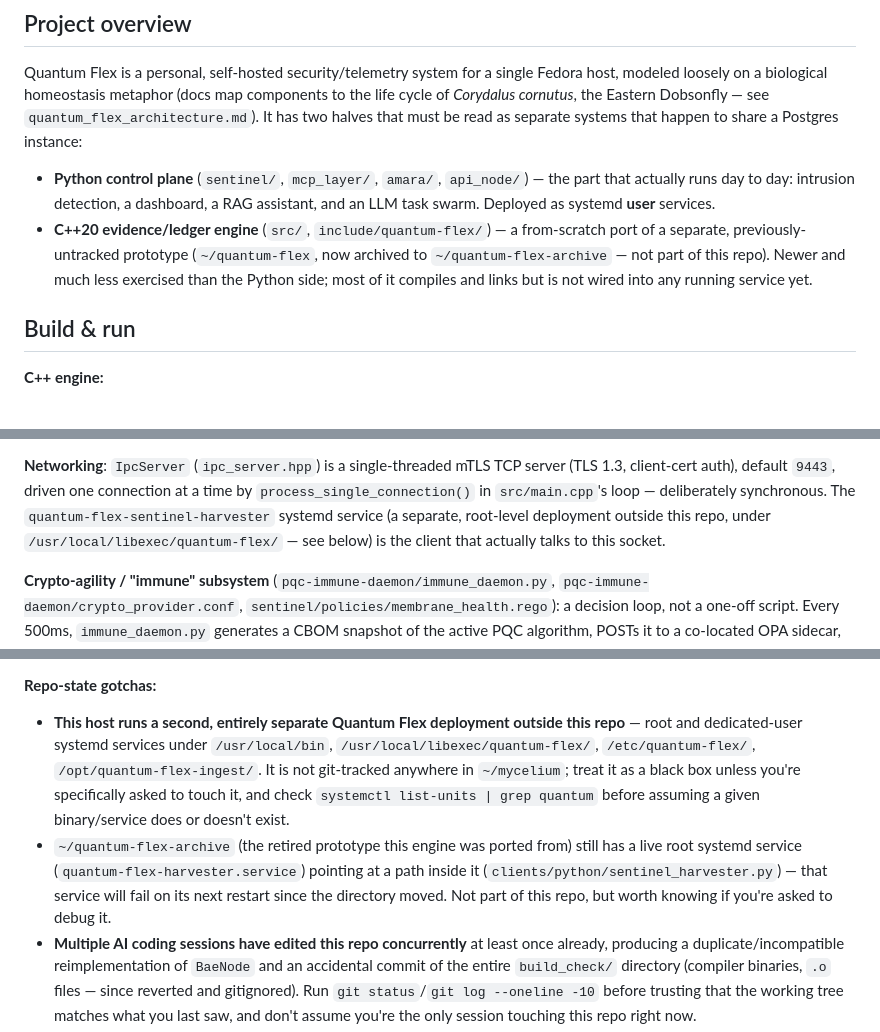
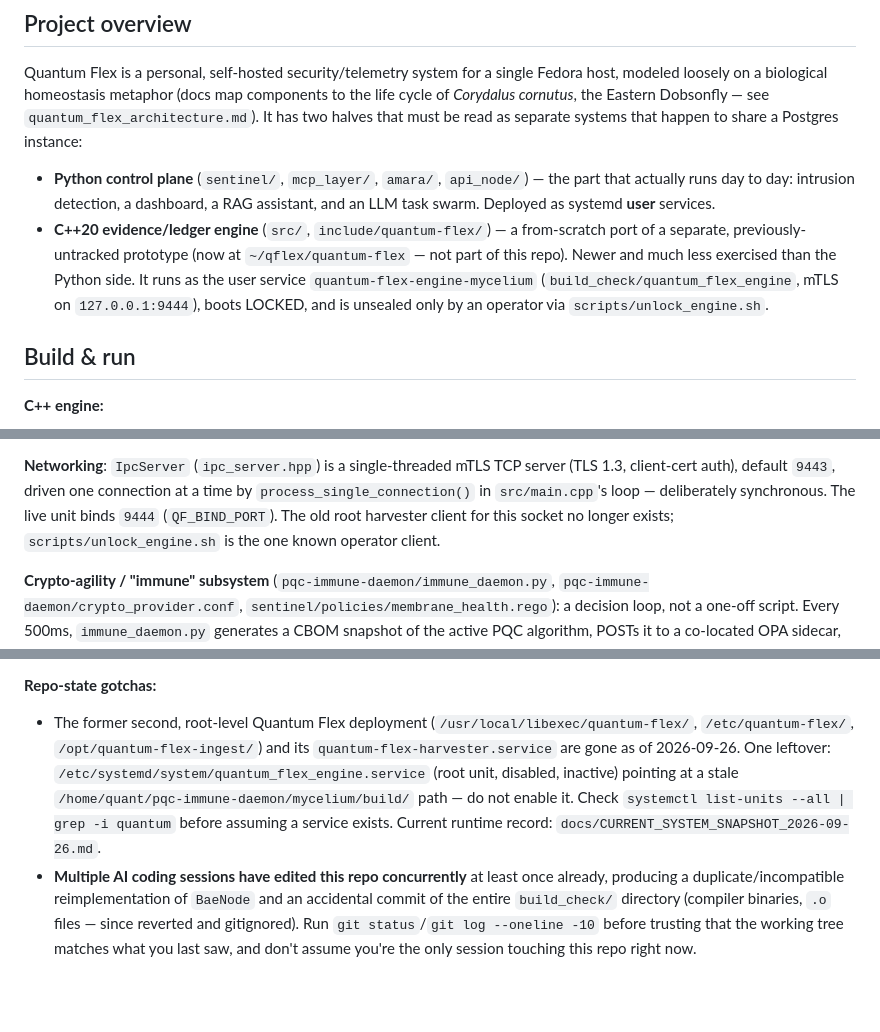
Before and after one commit to rahshaun44-byte/mycelium, a Markdown page: CLAUDE.md, 3 parts joined by grey strips. Drawn GitHub-style; blank space fills up the shorter version.

Commit message:
docs(claude): drop retired second deployment and harvester notes
Engine runs as quantum-flex-engine-mycelium on 9444; the root
harvester deployment is gone; prototype lives at ~/qflex/quantum-flex.

Co-Authored-By: Claude Opus 5.5 <noreply@anthropic.com>

```diff
--- a/CLAUDE.md
+++ b/CLAUDE.md
@@ -13,9 +13,10 @@ be read as separate systems that happen to share a Postgres instance:
   actually runs day to day: intrusion detection, a dashboard, a RAG assistant, and an LLM task
   swarm. Deployed as systemd **user** services.
 - **C++20 evidence/ledger engine** (`src/`, `include/quantum-flex/`) — a from-scratch port of a
-  separate, previously-untracked prototype (`~/quantum-flex`, now archived to
-  `~/quantum-flex-archive` — not part of this repo). Newer and much less exercised than the Python
-  side; most of it compiles and links but is not wired into any running service yet.
+  separate, previously-untracked prototype (now at `~/qflex/quantum-flex` — not part of this
+  repo). Newer and much less exercised than the Python side. It runs as the user service
+  `quantum-flex-engine-mycelium` (`build_check/quantum_flex_engine`, mTLS on `127.0.0.1:9444`),
+  boots LOCKED, and is unsealed only by an operator via `scripts/unlock_engine.sh`.
 
 ## Build & run
 
@@ -112,10 +113,9 @@ systemd `Environment=` lines.
 
 **Networking**: `IpcServer` (`ipc_server.hpp`) is a single-threaded mTLS TCP server (TLS 1.3,
 client-cert auth), default `9443`, driven one connection at a time by
-`process_single_connection()` in `src/main.cpp`'s loop — deliberately synchronous. The
-`quantum-flex-sentinel-harvester` systemd service (a separate, root-level deployment outside this
-repo, under `/usr/local/libexec/quantum-flex/` — see below) is the client that actually talks to
-this socket.
+`process_single_connection()` in `src/main.cpp`'s loop — deliberately synchronous. The live
+unit binds `9444` (`QF_BIND_PORT`). The old root harvester client for this socket no longer
+exists; `scripts/unlock_engine.sh` is the one known operator client.
 
 **Crypto-agility / "immune" subsystem** (`pqc-immune-daemon/immune_daemon.py`,
 `pqc-immune-daemon/crypto_provider.conf`, `sentinel/policies/membrane_health.rego`): a decision loop, not a
@@ -132,16 +132,12 @@ workers never double-pick a task, executes, and logs outcome to `memory_logs`. B
 `telemetry` Postgres backend (backend #1 above), not `amara_matrix`.
 
 **Repo-state gotchas:**
-- **This host runs a second, entirely separate Quantum Flex deployment outside this repo** — root
-  and dedicated-user systemd services under `/usr/local/bin`, `/usr/local/libexec/quantum-flex/`,
-  `/etc/quantum-flex/`, `/opt/quantum-flex-ingest/`. It is not git-tracked anywhere in
-  `~/mycelium`; treat it as a black box unless you're specifically asked to touch it, and check
-  `systemctl list-units | grep quantum` before assuming a given binary/service does or doesn't
-  exist.
-- `~/quantum-flex-archive` (the retired prototype this engine was ported from) still has a live
-  root systemd service (`quantum-flex-harvester.service`) pointing at a path inside it
-  (`clients/python/sentinel_harvester.py`) — that service will fail on its next restart since the
-  directory moved. Not part of this repo, but worth knowing if you're asked to debug it.
+- The former second, root-level Quantum Flex deployment (`/usr/local/libexec/quantum-flex/`,
+  `/etc/quantum-flex/`, `/opt/quantum-flex-ingest/`) and its `quantum-flex-harvester.service` are
+  gone as of 2026-09-26. One leftover: `/etc/systemd/system/quantum_flex_engine.service` (root unit,
+  disabled, inactive) pointing at a stale `/home/quant/pqc-immune-daemon/mycelium/build/` path — do
+  not enable it. Check `systemctl list-units --all | grep -i quantum` before assuming a service
+  exists. Current runtime record: `docs/CURRENT_SYSTEM_SNAPSHOT_2026-09-26.md`.
 - **Multiple AI coding sessions have edited this repo concurrently** at least once already,
   producing a duplicate/incompatible reimplementation of `BaeNode` and an accidental commit of the
   entire `build_check/` directory (compiler binaries, `.o` files — since reverted and gitignored).
```
